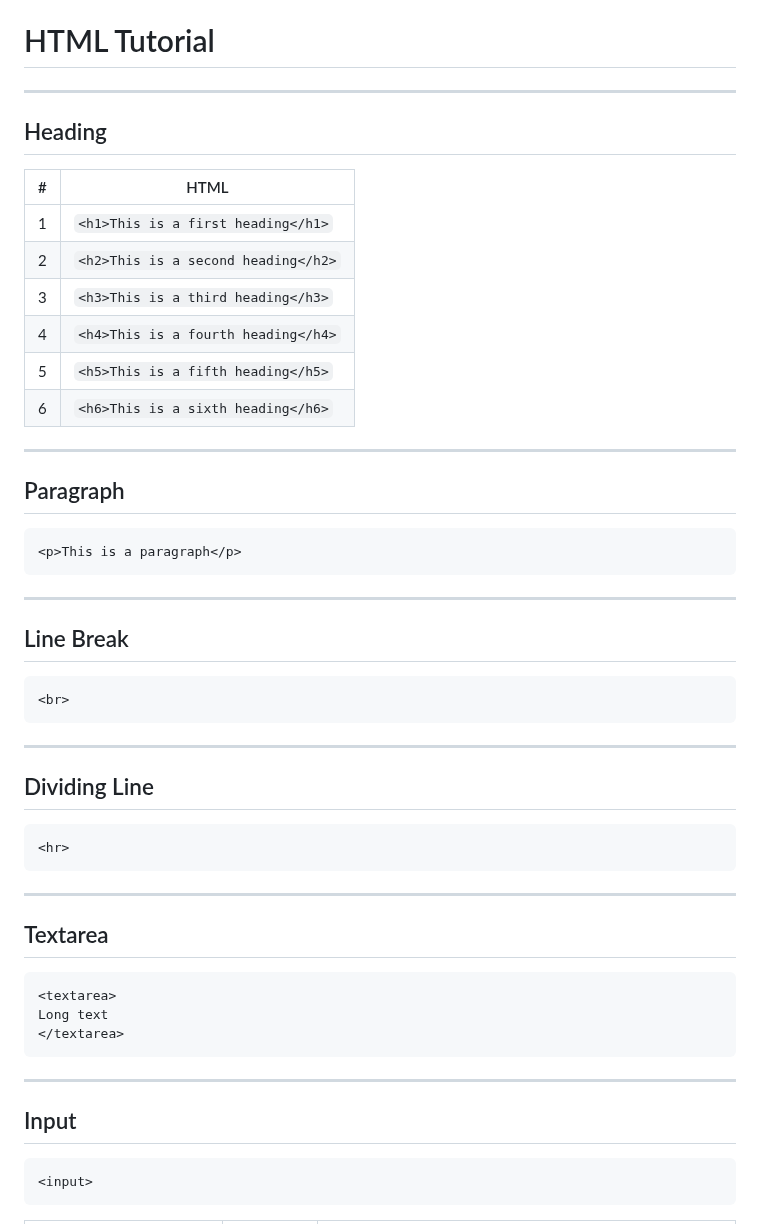
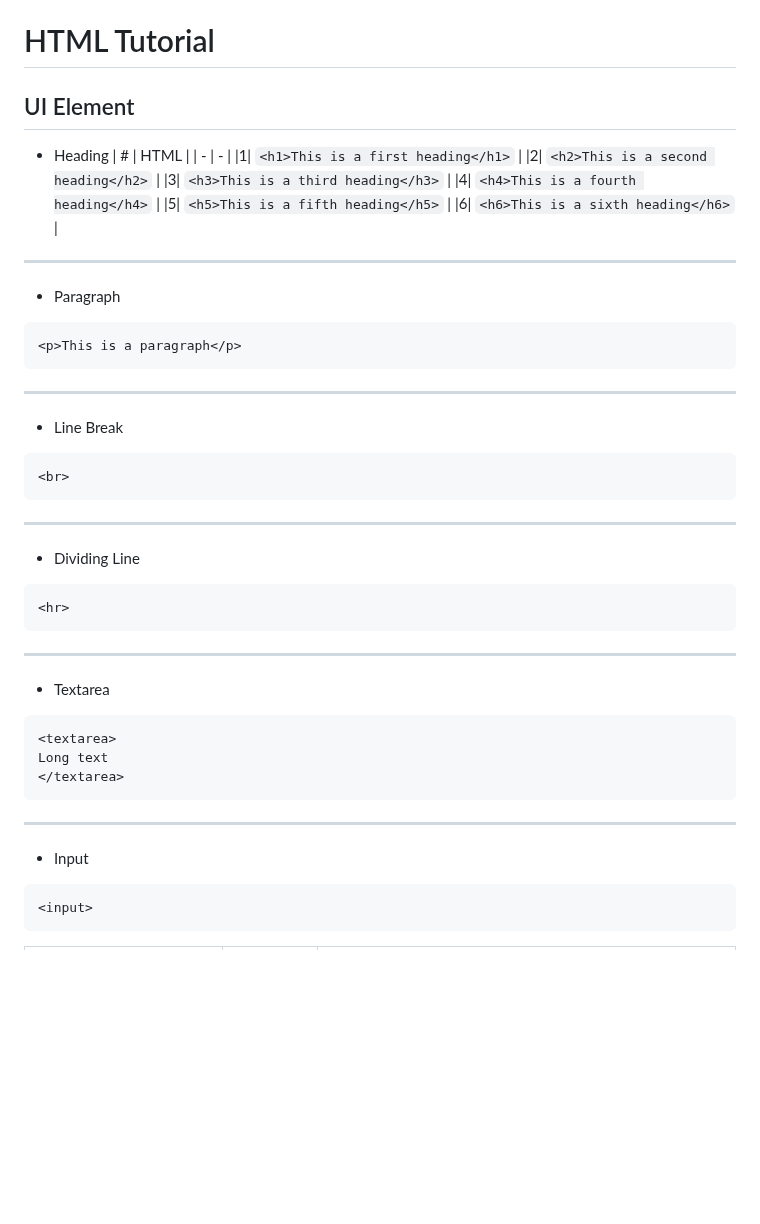
Before and after one commit to RichardLiuCode/HTMLtutorial, a Markdown page: README.md, the part around one of its changes. GitHub-like rendering; blank space fills up the shorter version.

`````diff
--- a/README.md
+++ b/README.md
@@ -1,6 +1,6 @@
 # HTML Tutorial
-----
-## Heading
+## UI Element
+- Heading
 | # | HTML |
 | - | - |
 |1| ````<h1>This is a first heading</h1>```` |
@@ -10,29 +10,29 @@
 |5| ````<h5>This is a fifth heading</h5>```` |
 |6| ````<h6>This is a sixth heading</h6>```` |
 ----
-## Paragraph
+- Paragraph
 ````
 <p>This is a paragraph</p>
 ````
 ----
-## Line Break
+- Line Break
 ````
 <br>
 ````
 ----
-## Dividing Line
+- Dividing Line
 ````
 <hr>
 ````
 ----
-## Textarea
+- Textarea
 ````
 <textarea>
 Long text
 </textarea>
 ````
 ----
-## Input
+- Input
 ````
 <input>
 ````
`````
Also changed, not shown: other parts of README.md (+6 -6 lines).
